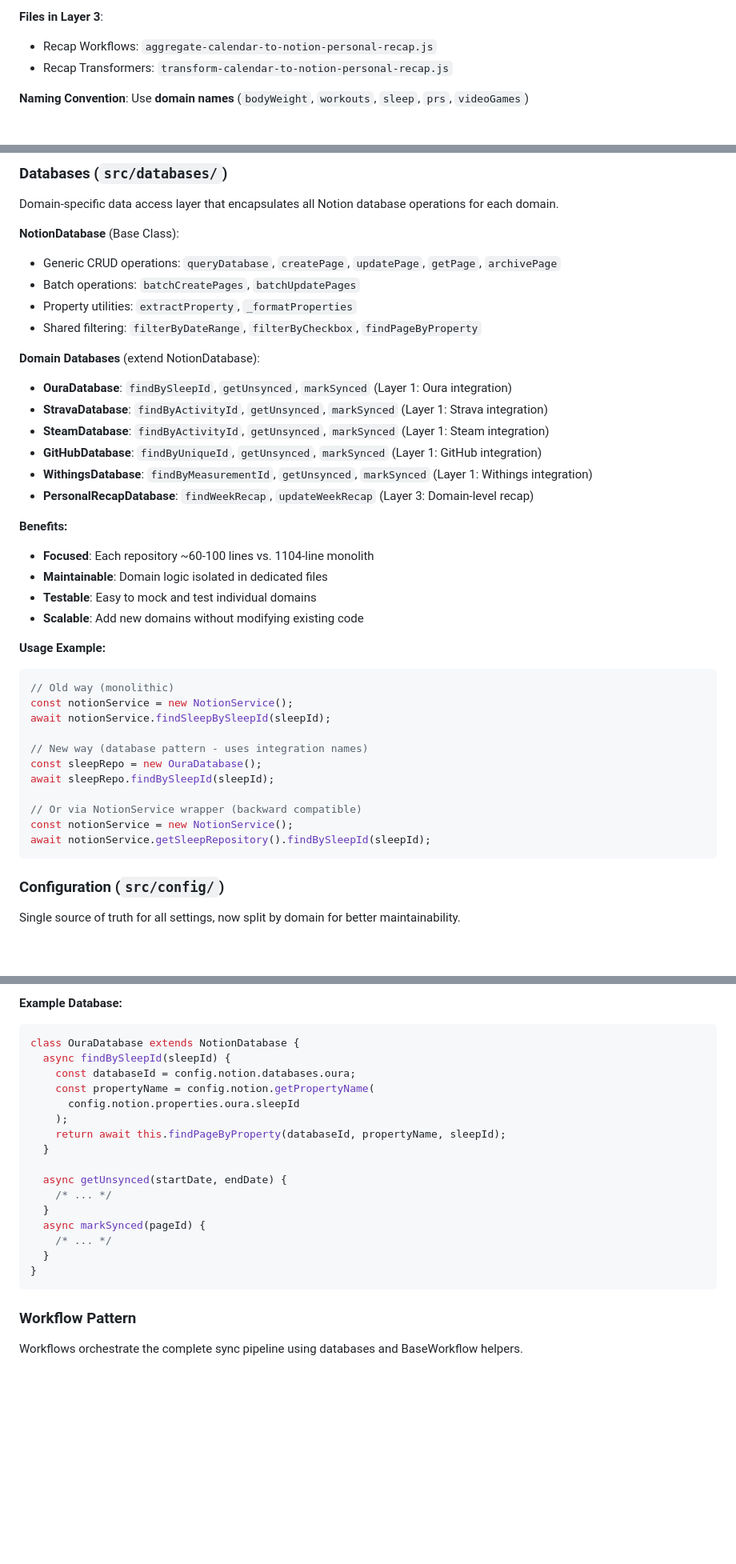
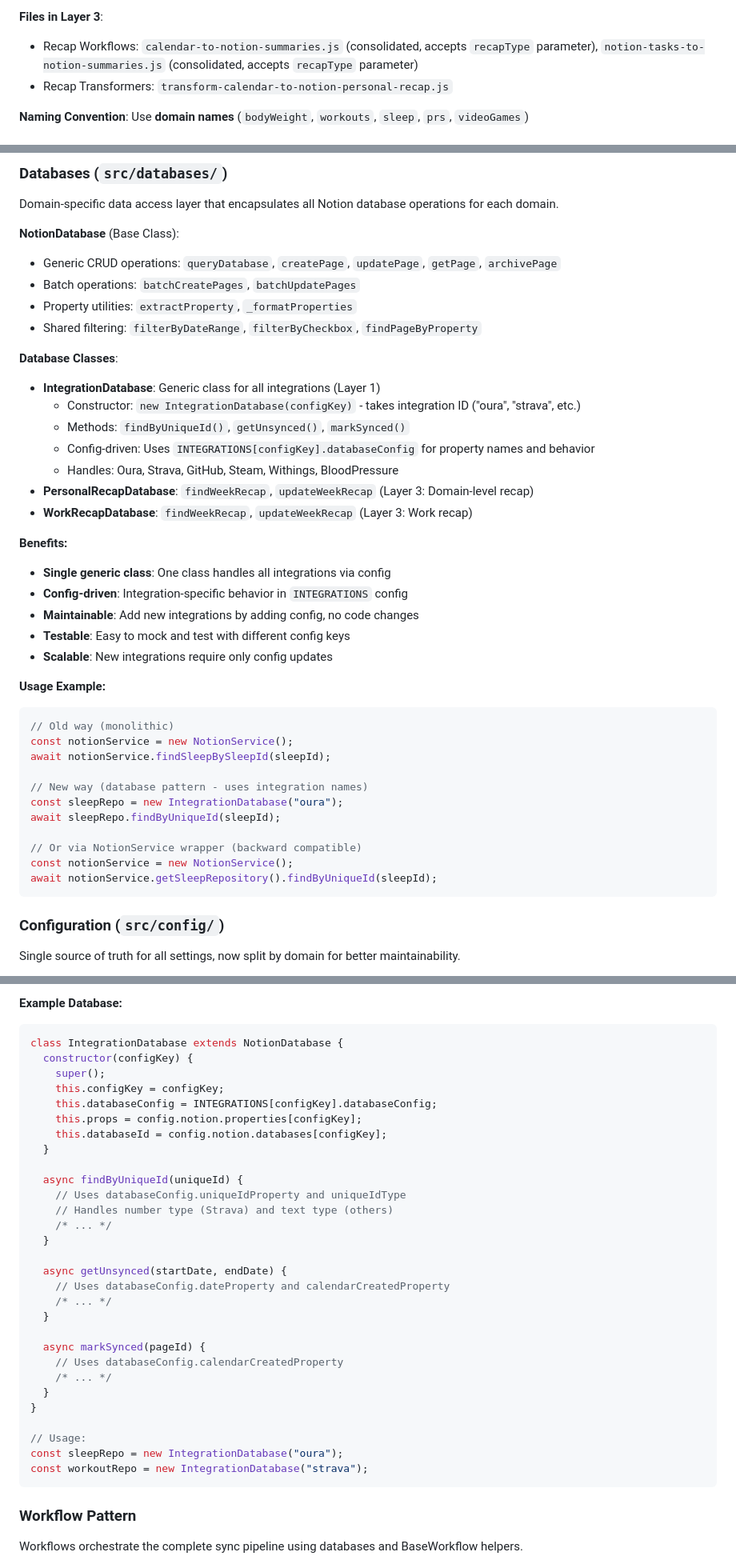
Before and after one commit to jonbrick/brickbot, a Markdown page: ARCHITECTURE.md, 3 parts joined by grey strips. Shown at 80% size. Drawn GitHub-style; blank space fills up the shorter version.

Commit message:
Update ARCHITECTURE.md for consolidated databases and workflows

````diff
--- a/ARCHITECTURE.md
+++ b/ARCHITECTURE.md
@@ -548,7 +577,7 @@ Games Calendar → aggregate → Personal Recap
 
 **Files in Layer 3**:
 
-- Recap Workflows: `aggregate-calendar-to-notion-personal-recap.js`
+- Recap Workflows: `calendar-to-notion-summaries.js` (consolidated, accepts `recapType` parameter), `notion-tasks-to-notion-summaries.js` (consolidated, accepts `recapType` parameter)
 - Recap Transformers: `transform-calendar-to-notion-personal-recap.js`
 
 **Naming Convention**: Use **domain names** (`bodyWeight`, `workouts`, `sleep`, `prs`, `videoGames`)
@@ -800,21 +821,23 @@ Domain-specific data access layer that encapsulates all Notion database operatio
 - Property utilities: `extractProperty`, `_formatProperties`
 - Shared filtering: `filterByDateRange`, `filterByCheckbox`, `findPageByProperty`
 
-**Domain Databases** (extend NotionDatabase):
-
-- **OuraDatabase**: `findBySleepId`, `getUnsynced`, `markSynced` (Layer 1: Oura integration)
-- **StravaDatabase**: `findByActivityId`, `getUnsynced`, `markSynced` (Layer 1: Strava integration)
-- **SteamDatabase**: `findByActivityId`, `getUnsynced`, `markSynced` (Layer 1: Steam integration)
-- **GitHubDatabase**: `findByUniqueId`, `getUnsynced`, `markSynced` (Layer 1: GitHub integration)
-- **WithingsDatabase**: `findByMeasurementId`, `getUnsynced`, `markSynced` (Layer 1: Withings integration)
+**Database Classes**:
+
+- **IntegrationDatabase**: Generic class for all integrations (Layer 1)
+  - Constructor: `new IntegrationDatabase(configKey)` - takes integration ID ("oura", "strava", etc.)
+  - Methods: `findByUniqueId()`, `getUnsynced()`, `markSynced()`
+  - Config-driven: Uses `INTEGRATIONS[configKey].databaseConfig` for property names and behavior
+  - Handles: Oura, Strava, GitHub, Steam, Withings, BloodPressure
 - **PersonalRecapDatabase**: `findWeekRecap`, `updateWeekRecap` (Layer 3: Domain-level recap)
+- **WorkRecapDatabase**: `findWeekRecap`, `updateWeekRecap` (Layer 3: Work recap)
 
 **Benefits:**
 
-- **Focused**: Each repository ~60-100 lines vs. 1104-line monolith
-- **Maintainable**: Domain logic isolated in dedicated files
-- **Testable**: Easy to mock and test individual domains
-- **Scalable**: Add new domains without modifying existing code
+- **Single generic class**: One class handles all integrations via config
+- **Config-driven**: Integration-specific behavior in `INTEGRATIONS` config
+- **Maintainable**: Add new integrations by adding config, no code changes
+- **Testable**: Easy to mock and test with different config keys
+- **Scalable**: New integrations require only config updates
 
 **Usage Example:**
 
@@ -824,12 +847,12 @@ const notionService = new NotionService();
 await notionService.findSleepBySleepId(sleepId);
 
 // New way (database pattern - uses integration names)
-const sleepRepo = new OuraDatabase();
-await sleepRepo.findBySleepId(sleepId);
+const sleepRepo = new IntegrationDatabase("oura");
+await sleepRepo.findByUniqueId(sleepId);
 
 // Or via NotionService wrapper (backward compatible)
 const notionService = new NotionService();
-await notionService.getSleepRepository().findBySleepId(sleepId);
+await notionService.getSleepRepository().findByUniqueId(sleepId);
 ```
 
 ### Configuration (`src/config/`)
@@ -1658,22 +1683,35 @@ Domain-specific data access layer that separates database concerns from business
 **Example Database:**
 
 ```javascript
-class OuraDatabase extends NotionDatabase {
-  async findBySleepId(sleepId) {
-    const databaseId = config.notion.databases.oura;
-    const propertyName = config.notion.getPropertyName(
-      config.notion.properties.oura.sleepId
-    );
-    return await this.findPageByProperty(databaseId, propertyName, sleepId);
+class IntegrationDatabase extends NotionDatabase {
+  constructor(configKey) {
+    super();
+    this.configKey = configKey;
+    this.databaseConfig = INTEGRATIONS[configKey].databaseConfig;
+    this.props = config.notion.properties[configKey];
+    this.databaseId = config.notion.databases[configKey];
   }
 
-  async getUnsynced(startDate, endDate) {
+  async findByUniqueId(uniqueId) {
+    // Uses databaseConfig.uniqueIdProperty and uniqueIdType
+    // Handles number type (Strava) and text type (others)
     /* ... */
   }
+
+  async getUnsynced(startDate, endDate) {
+    // Uses databaseConfig.dateProperty and calendarCreatedProperty
+    /* ... */
+  }
+
   async markSynced(pageId) {
+    // Uses databaseConfig.calendarCreatedProperty
     /* ... */
   }
 }
+
+// Usage:
+const sleepRepo = new IntegrationDatabase("oura");
+const workoutRepo = new IntegrationDatabase("strava");
 ```
 
 ### Workflow Pattern
````
Also changed, not shown: other parts of ARCHITECTURE.md (+223 -180 lines).
